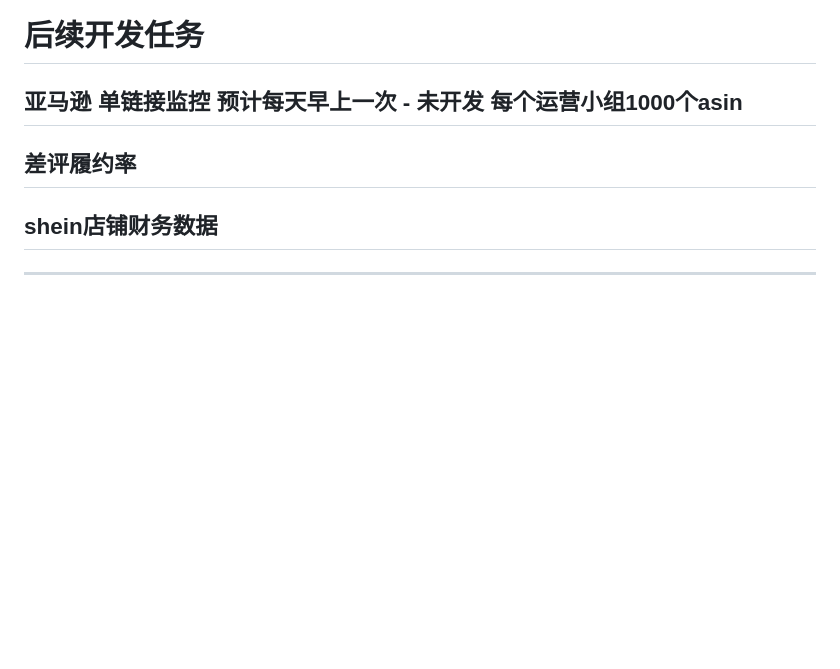
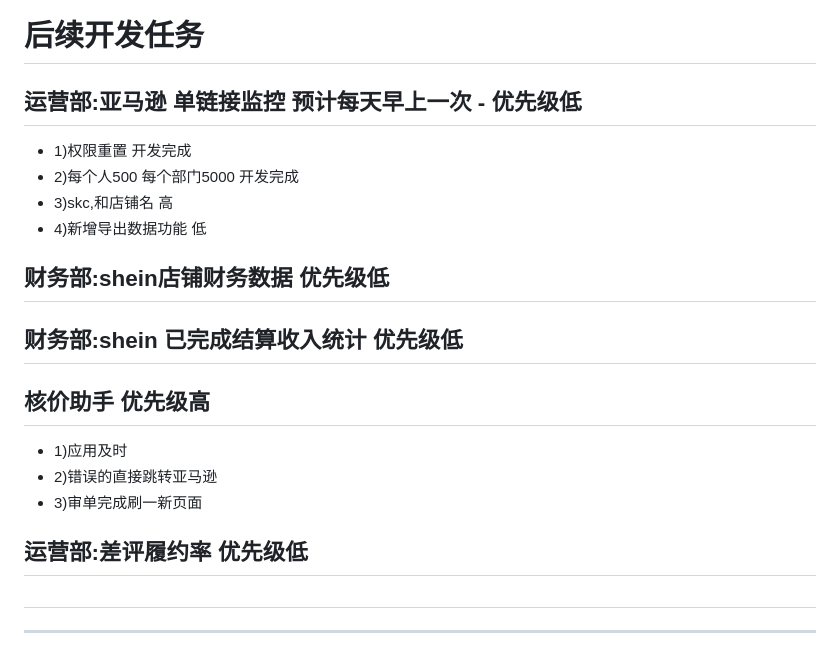
Before and after one commit to 68110923/chrome_plugins, a Markdown page: README.md, the part around the change. Drawn GitHub-style; blank space fills up the shorter version.

Commit message:
第一个接口调通阶段提交

```diff
--- a/README.md
+++ b/README.md
@@ -60,8 +60,20 @@
 
 # 后续开发任务
 
-## 亚马逊 单链接监控 预计每天早上一次 - 未开发  每个运营小组1000个asin
-## 差评履约率
-## shein店铺财务数据
+## 运营部:亚马逊 单链接监控 预计每天早上一次 - 优先级低
+- 1)权限重置   开发完成
+- 2)每个人500  每个部门5000   开发完成
+- 3)skc,和店铺名  高
+- 4)新增导出数据功能  低
+## 财务部:shein店铺财务数据  优先级低
+## 财务部:shein 已完成结算收入统计  优先级低
+## 核价助手  优先级高
+- 1)应用及时
+- 2)错误的直接跳转亚马逊
+- 3)审单完成刷一新页面
+## 运营部:差评履约率  优先级低
+
+##
+
 
 ---
```
